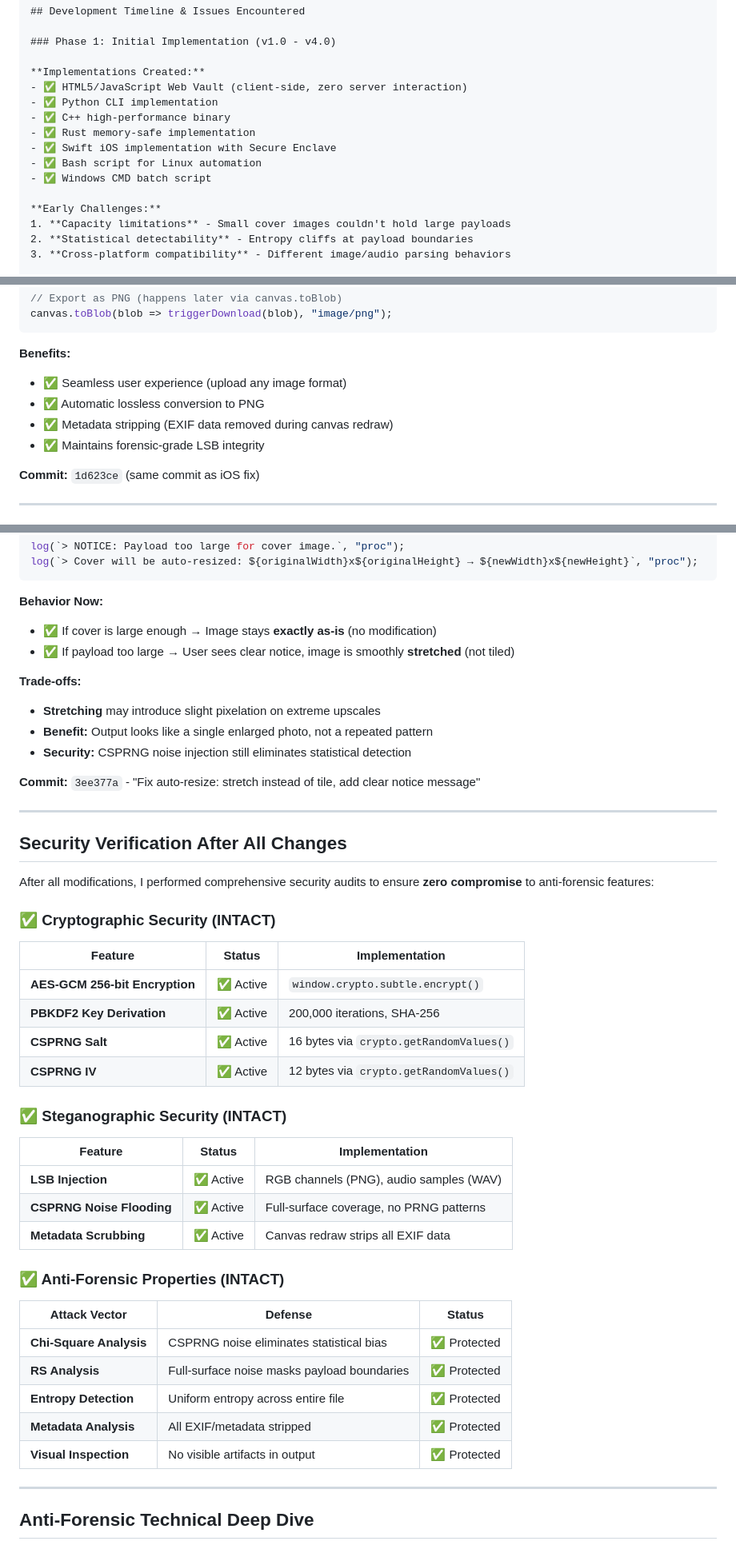
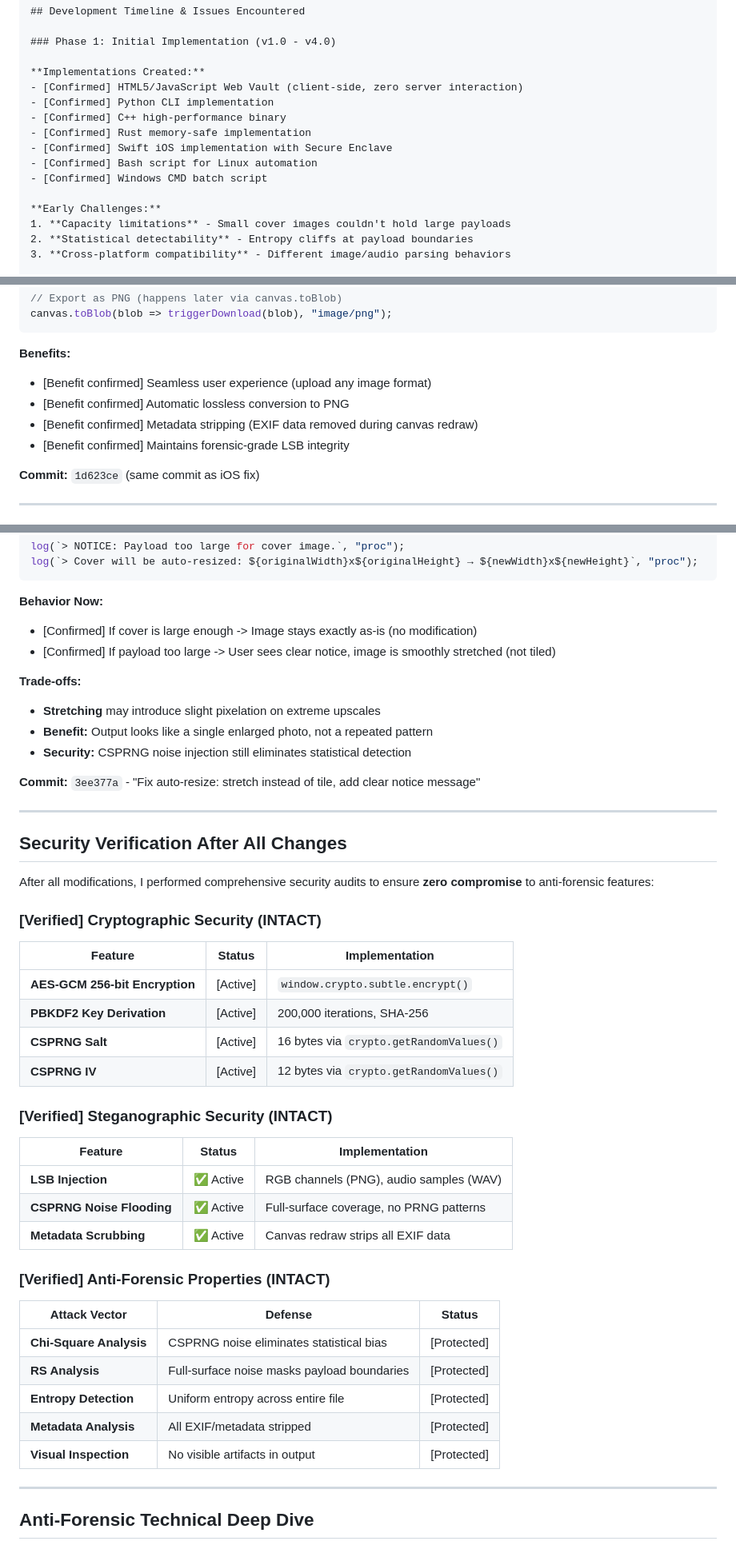
Before and after one commit to zaryif/ForensicSteganographySuite, a Markdown page: COMPLETE_PROJECT_HISTORY.md, 3 parts joined by grey strips. Shown at 80% size. Drawn GitHub-style.

Commit message:
Remove emojis from documentation for a professional tone

````diff
--- a/COMPLETE_PROJECT_HISTORY.md
+++ b/COMPLETE_PROJECT_HISTORY.md
@@ -85,13 +85,13 @@ To ensure maximum versatility, I implemented the Radiohead Vault across six diff
 ### Phase 1: Initial Implementation (v1.0 - v4.0)
 
 **Implementations Created:**
-- ✅ HTML5/JavaScript Web Vault (client-side, zero server interaction)
-- ✅ Python CLI implementation
-- ✅ C++ high-performance binary
-- ✅ Rust memory-safe implementation
-- ✅ Swift iOS implementation with Secure Enclave
-- ✅ Bash script for Linux automation
-- ✅ Windows CMD batch script
+- [Confirmed] HTML5/JavaScript Web Vault (client-side, zero server interaction)
+- [Confirmed] Python CLI implementation
+- [Confirmed] C++ high-performance binary
+- [Confirmed] Rust memory-safe implementation
+- [Confirmed] Swift iOS implementation with Secure Enclave
+- [Confirmed] Bash script for Linux automation
+- [Confirmed] Windows CMD batch script
 
 **Early Challenges:**
 1. **Capacity limitations** - Small cover images couldn't hold large payloads
@@ -270,10 +270,10 @@ canvas.toBlob(blob => triggerDownload(blob), "image/png");
 ```
 
 **Benefits:**
-- ✅ Seamless user experience (upload any image format)
-- ✅ Automatic lossless conversion to PNG
-- ✅ Metadata stripping (EXIF data removed during canvas redraw)
-- ✅ Maintains forensic-grade LSB integrity
+- [Benefit confirmed] Seamless user experience (upload any image format)
+- [Benefit confirmed] Automatic lossless conversion to PNG
+- [Benefit confirmed] Metadata stripping (EXIF data removed during canvas redraw)
+- [Benefit confirmed] Maintains forensic-grade LSB integrity
 
 **Commit:** `1d623ce` (same commit as iOS fix)
 
@@ -337,8 +337,8 @@ log(`> Cover will be auto-resized: ${originalWidth}x${originalHeight} → ${newW
 ```
 
 **Behavior Now:**
-- ✅ If cover is large enough → Image stays **exactly as-is** (no modification)
-- ✅ If payload too large → User sees clear notice, image is smoothly **stretched** (not tiled)
+- [Confirmed] If cover is large enough -> Image stays exactly as-is (no modification)
+- [Confirmed] If payload too large -> User sees clear notice, image is smoothly stretched (not tiled)
 
 **Trade-offs:**
 - **Stretching** may introduce slight pixelation on extreme upscales
@@ -353,16 +353,16 @@ log(`> Cover will be auto-resized: ${originalWidth}x${originalHeight} → ${newW
 
 After all modifications, I performed comprehensive security audits to ensure **zero compromise** to anti-forensic features:
 
-### ✅ Cryptographic Security (INTACT)
+### [Verified] Cryptographic Security (INTACT)
 
 | Feature | Status | Implementation |
 |---------|--------|----------------|
-| **AES-GCM 256-bit Encryption** | ✅ Active | `window.crypto.subtle.encrypt()` |
-| **PBKDF2 Key Derivation** | ✅ Active | 200,000 iterations, SHA-256 |
-| **CSPRNG Salt** | ✅ Active | 16 bytes via `crypto.getRandomValues()` |
-| **CSPRNG IV** | ✅ Active | 12 bytes via `crypto.getRandomValues()` |
+| **AES-GCM 256-bit Encryption** | [Active] | `window.crypto.subtle.encrypt()` |
+| **PBKDF2 Key Derivation** | [Active] | 200,000 iterations, SHA-256 |
+| **CSPRNG Salt** | [Active] | 16 bytes via `crypto.getRandomValues()` |
+| **CSPRNG IV** | [Active] | 12 bytes via `crypto.getRandomValues()` |
 
-### ✅ Steganographic Security (INTACT)
+### [Verified] Steganographic Security (INTACT)
 
 | Feature | Status | Implementation |
 |---------|--------|----------------|
@@ -370,15 +370,15 @@ After all modifications, I performed comprehensive security audits to ensure **z
 | **CSPRNG Noise Flooding** | ✅ Active | Full-surface coverage, no PRNG patterns |
 | **Metadata Scrubbing** | ✅ Active | Canvas redraw strips all EXIF data |
 
-### ✅ Anti-Forensic Properties (INTACT)
+### [Verified] Anti-Forensic Properties (INTACT)
 
 | Attack Vector | Defense | Status |
 |---------------|---------|--------|
-| **Chi-Square Analysis** | CSPRNG noise eliminates statistical bias | ✅ Protected |
-| **RS Analysis** | Full-surface noise masks payload boundaries | ✅ Protected |
-| **Entropy Detection** | Uniform entropy across entire file | ✅ Protected |
-| **Metadata Analysis** | All EXIF/metadata stripped | ✅ Protected |
-| **Visual Inspection** | No visible artifacts in output | ✅ Protected |
+| **Chi-Square Analysis** | CSPRNG noise eliminates statistical bias | [Protected] |
+| **RS Analysis** | Full-surface noise masks payload boundaries | [Protected] |
+| **Entropy Detection** | Uniform entropy across entire file | [Protected] |
+| **Metadata Analysis** | All EXIF/metadata stripped | [Protected] |
+| **Visual Inspection** | No visible artifacts in output | [Protected] |
 
 ---
 
````
Also changed, not shown: other parts of COMPLETE_PROJECT_HISTORY.md (+14 -14 lines).
